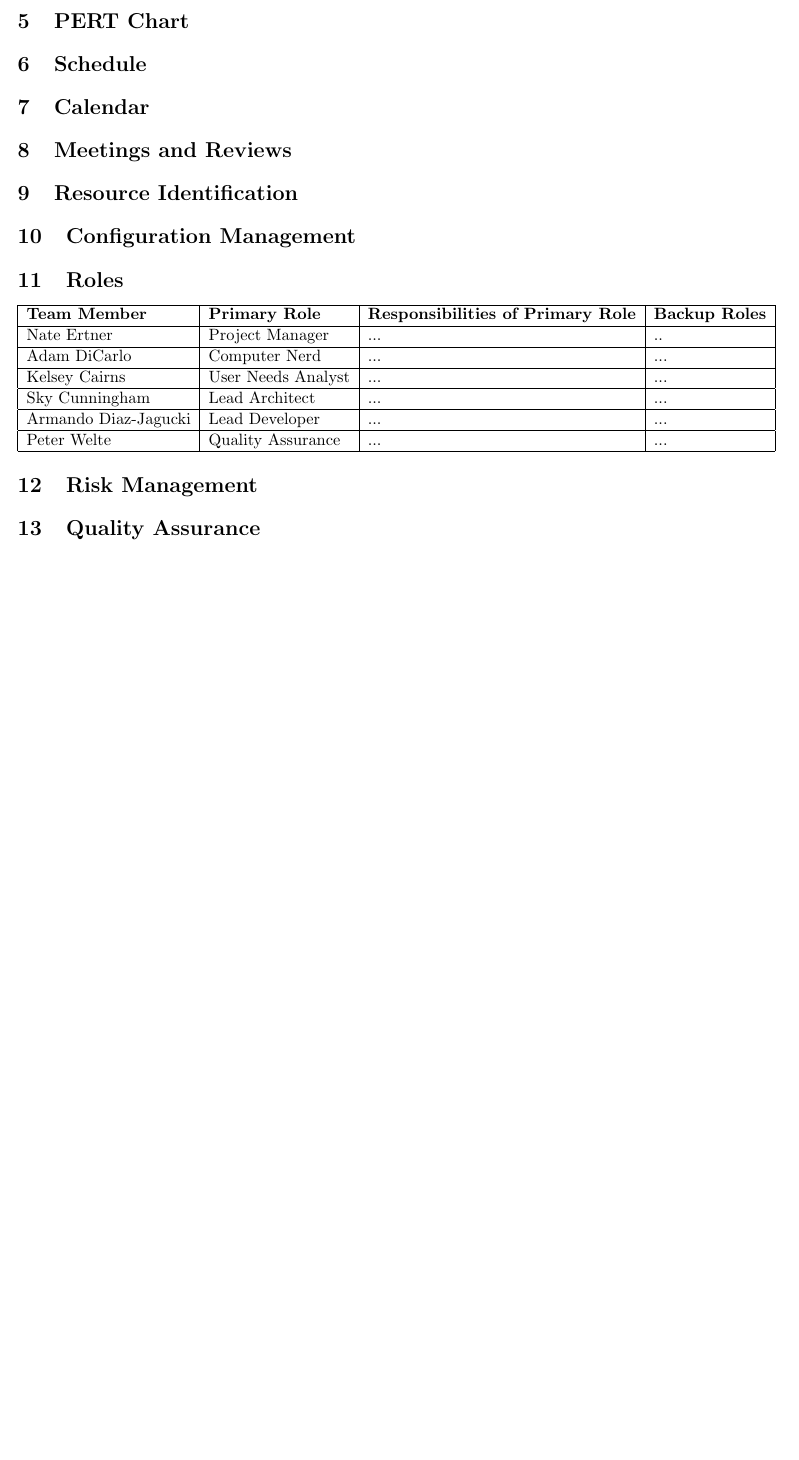
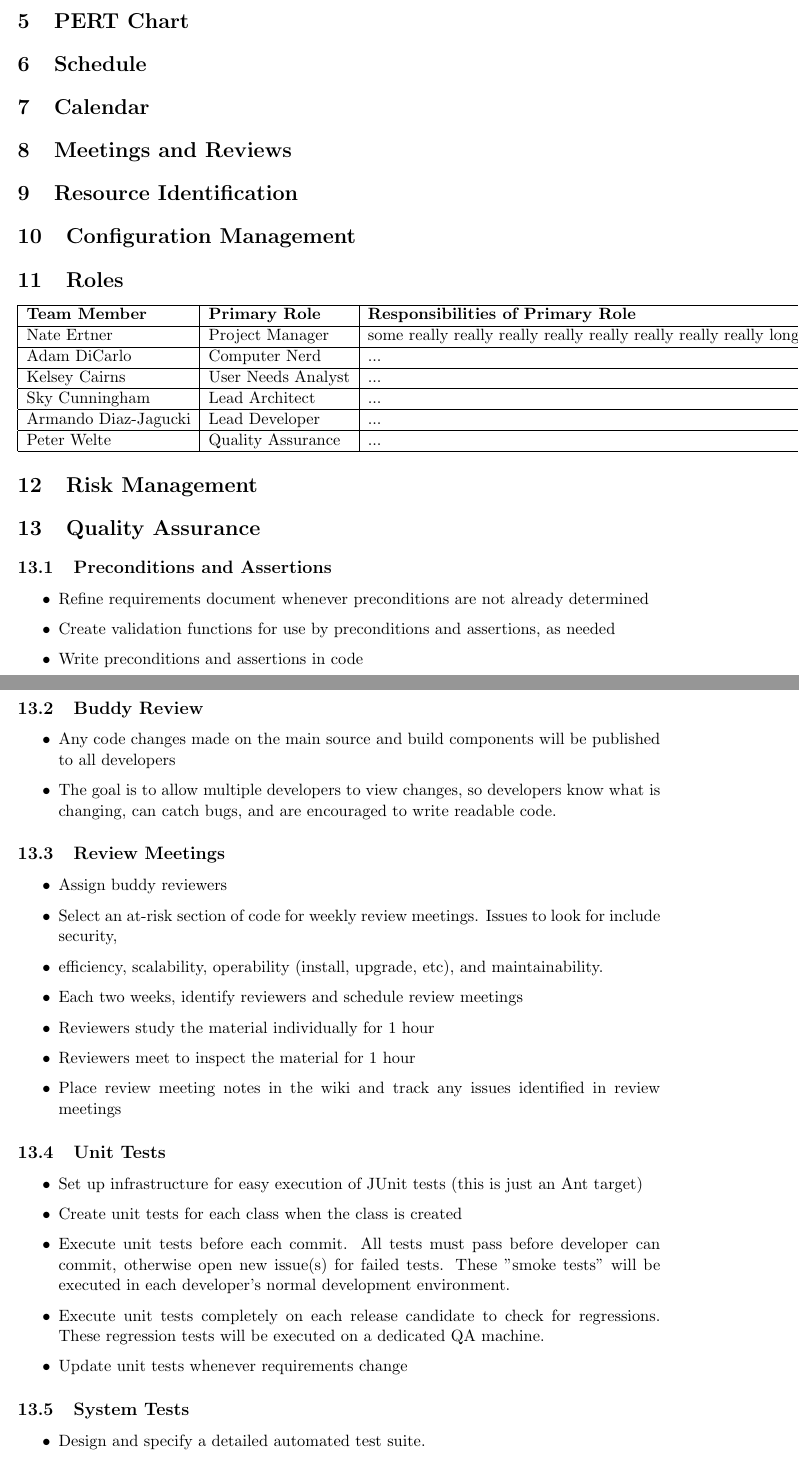
Before and after one commit to ajagucki/myalibi, a LaTeX document (docs/Project Plan.tex): part of page 2 of 2 before the commit and two parts of pages 2 and 3 of 5 after it, the two joined at a grey line, cut so that both start at the same text, the shorter picture padded with empty space. Compiled offline with pdfLaTeX.

Commit message:
Added QA section to project plan

```diff
--- a/docs/Project Plan.tex
+++ b/docs/Project Plan.tex
@@ -72,7 +72,7 @@ Kelsey & 0 & not worthy of signature & 11/23 \\
 \begin{tabular}{|l|l|l|l|}
  \hline
 \textbf{Team Member} & \textbf{Primary Role} & \textbf{Responsibilities of Primary Role} & \textbf{Backup Roles}\\ \hline
-Nate Ertner & Project Manager & ... & ..\\ \hline
+Nate Ertner & Project Manager & some really really really really really really really really long description... & ..\\ \hline
 Adam DiCarlo & Computer Nerd & ... & ...\\ \hline
 Kelsey Cairns & User Needs Analyst & ... & ... \\ \hline
 Sky Cunningham &  Lead Architect & ... & ... \\ \hline
@@ -84,3 +84,47 @@ Peter Welte & Quality Assurance & ... & ...\\ \hline
 
 \section{Risk Management}
 \section{Quality Assurance}
+
+\subsection{Preconditions and Assertions}
+
+\begin{itemize}
+\item Refine requirements document whenever preconditions are not already determined
+\item Create validation functions for use by preconditions and assertions, as needed
+\item Write preconditions and assertions in code
+\end{itemize}
+
+\subsection{Buddy Review}
+
+\begin{itemize}
+
+\item Any code changes made on the main source and build components will be published to all developers
+\item The goal is to allow multiple developers to view changes, so developers know what is changing, can catch bugs, and are encouraged to write readable code.
+\end{itemize}
+
+\subsection{Review Meetings}
+
+\begin{itemize}
+
+\item Assign buddy reviewers
+\item Select an at-risk section of code for weekly review meetings. Issues to look for include security, \item efficiency, scalability, operability (install, upgrade, etc), and maintainability.
+\item Each two weeks, identify reviewers and schedule review meetings
+\item Reviewers study the material individually for 1 hour
+\item Reviewers meet to inspect the material for 1 hour
+\item Place review meeting notes in the wiki and track any issues identified in review meetings
+\end{itemize}
+
+\subsection{Unit Tests}
+
+\begin{itemize}
+\item Set up infrastructure for easy execution of JUnit tests (this is just an Ant target)
+\item Create unit tests for each class when the class is created
+\item Execute unit tests before each commit. All tests must pass before developer can commit, otherwise open new issue(s) for failed tests. These "smoke tests" will be executed in each developer's normal development environment.
+\item Execute unit tests completely on each release candidate to check for regressions. These regression tests will be executed on a dedicated QA machine.
+\item Update unit tests whenever requirements change
+\end{itemize}
+
+\subsection{System Tests}
+
+\begin{itemize}
+\item Design and specify a detailed automated test suite.
+\item Review the system test suite to make sure that every UI screen and element is covered
```
Also changed, not shown: docs/Project Plan.tex (43 more changed lines).
